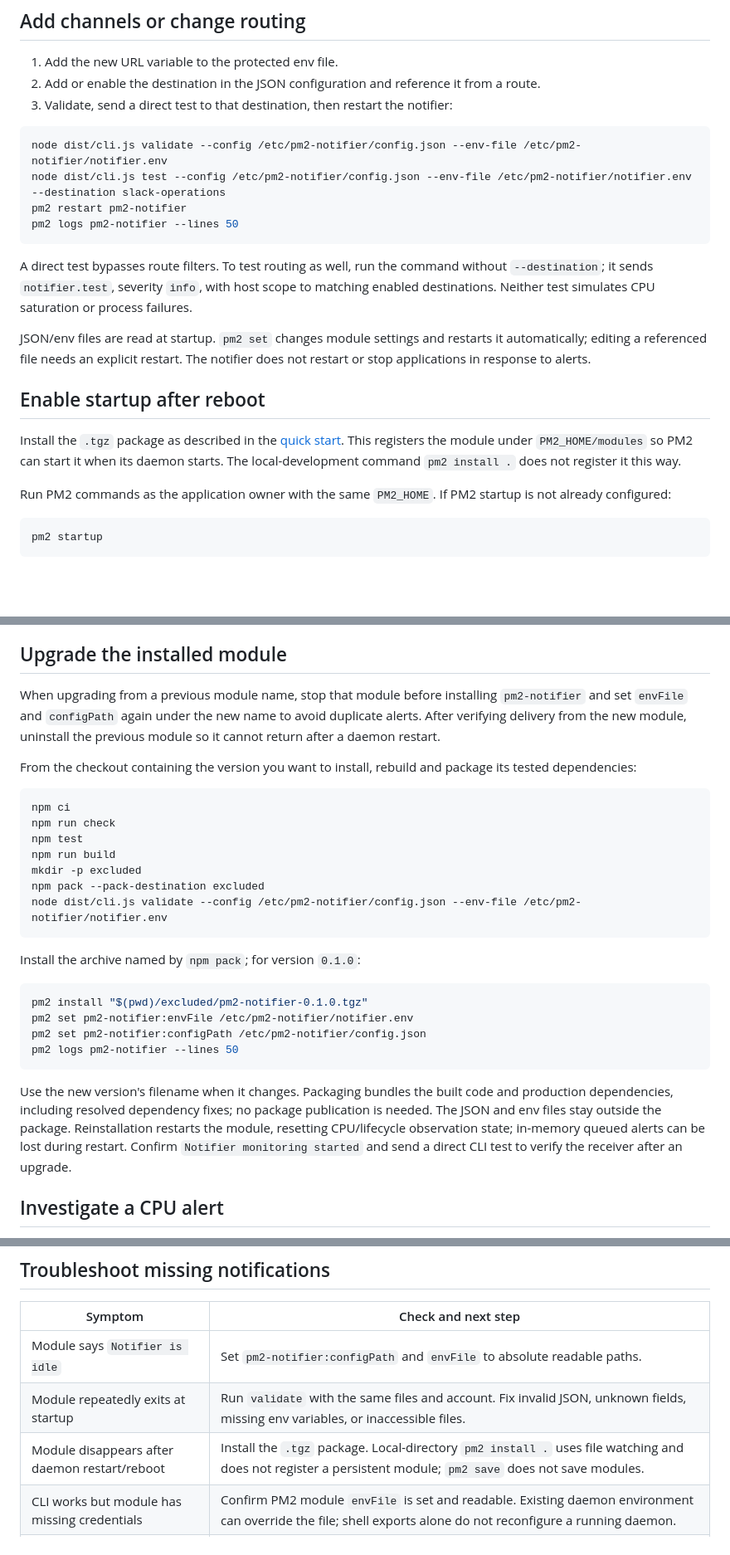
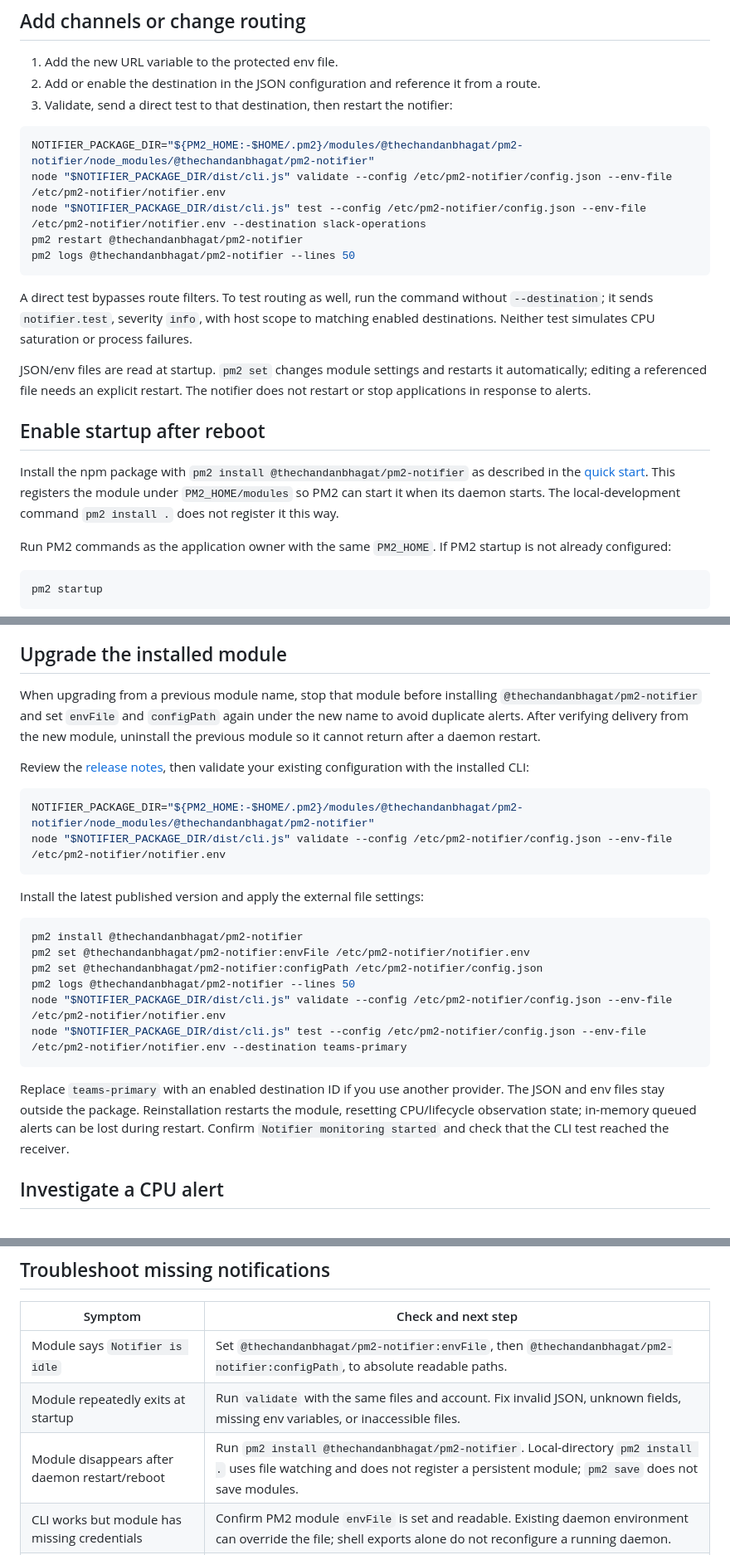
Before and after one commit to thechandanbhagat/pm2-notifier, a Markdown page: docs/operations.md, 3 parts joined by grey strips. Shown at 83% size. GitHub-like rendering; blank space fills up the shorter version.

````diff
--- a/docs/operations.md
+++ b/docs/operations.md
@@ -58,10 +58,11 @@ The receiver must accept JSON POST requests. Custom request signatures, automati
 3. Validate, send a direct test to that destination, then restart the notifier:
 
 ```bash
-node dist/cli.js validate --config /etc/pm2-notifier/config.json --env-file /etc/pm2-notifier/notifier.env
-node dist/cli.js test --config /etc/pm2-notifier/config.json --env-file /etc/pm2-notifier/notifier.env --destination slack-operations
-pm2 restart pm2-notifier
-pm2 logs pm2-notifier --lines 50
+NOTIFIER_PACKAGE_DIR="${PM2_HOME:-$HOME/.pm2}/modules/@thechandanbhagat/pm2-notifier/node_modules/@thechandanbhagat/pm2-notifier"
+node "$NOTIFIER_PACKAGE_DIR/dist/cli.js" validate --config /etc/pm2-notifier/config.json --env-file /etc/pm2-notifier/notifier.env
+node "$NOTIFIER_PACKAGE_DIR/dist/cli.js" test --config /etc/pm2-notifier/config.json --env-file /etc/pm2-notifier/notifier.env --destination slack-operations
+pm2 restart @thechandanbhagat/pm2-notifier
+pm2 logs @thechandanbhagat/pm2-notifier --lines 50
 ```
 
 A direct test bypasses route filters. To test routing as well, run the command without `--destination`; it sends `notifier.test`, severity `info`, with host scope to matching enabled destinations. Neither test simulates CPU saturation or process failures.
@@ -70,7 +71,7 @@ JSON/env files are read at startup. `pm2 set` changes module settings and restar
 
 ## Enable startup after reboot
 
-Install the `.tgz` package as described in the [quick start](../README.md#quick-start). This registers the module under `PM2_HOME/modules` so PM2 can start it when its daemon starts. The local-development command `pm2 install .` does not register it this way.
+Install the npm package with `pm2 install @thechandanbhagat/pm2-notifier` as described in the [quick start](../README.md#quick-start). This registers the module under `PM2_HOME/modules` so PM2 can start it when its daemon starts. The local-development command `pm2 install .` does not register it this way.
 
 Run PM2 commands as the application owner with the same `PM2_HOME`. If PM2 startup is not already configured:
 
@@ -88,30 +89,27 @@ pm2 save
 
 ## Upgrade the installed module
 
-When upgrading from a previous module name, stop that module before installing `pm2-notifier` and set `envFile` and `configPath` again under the new name to avoid duplicate alerts. After verifying delivery from the new module, uninstall the previous module so it cannot return after a daemon restart.
+When upgrading from a previous module name, stop that module before installing `@thechandanbhagat/pm2-notifier` and set `envFile` and `configPath` again under the new name to avoid duplicate alerts. After verifying delivery from the new module, uninstall the previous module so it cannot return after a daemon restart.
 
-From the checkout containing the version you want to install, rebuild and package its tested dependencies:
+Review the [release notes](https://github.com/thechandanbhagat/pm2-notifier/releases), then validate your existing configuration with the installed CLI:
 
 ```bash
-npm ci
-npm run check
-npm test
-npm run build
-mkdir -p excluded
-npm pack --pack-destination excluded
-node dist/cli.js validate --config /etc/pm2-notifier/config.json --env-file /etc/pm2-notifier/notifier.env
+NOTIFIER_PACKAGE_DIR="${PM2_HOME:-$HOME/.pm2}/modules/@thechandanbhagat/pm2-notifier/node_modules/@thechandanbhagat/pm2-notifier"
+node "$NOTIFIER_PACKAGE_DIR/dist/cli.js" validate --config /etc/pm2-notifier/config.json --env-file /etc/pm2-notifier/notifier.env
 ```
 
-Install the archive named by `npm pack`; for version `0.1.0`:
+Install the latest published version and apply the external file settings:
 
 ```bash
-pm2 install "$(pwd)/excluded/pm2-notifier-0.1.0.tgz"
-pm2 set pm2-notifier:envFile /etc/pm2-notifier/notifier.env
-pm2 set pm2-notifier:configPath /etc/pm2-notifier/config.json
-pm2 logs pm2-notifier --lines 50
+pm2 install @thechandanbhagat/pm2-notifier
+pm2 set @thechandanbhagat/pm2-notifier:envFile /etc/pm2-notifier/notifier.env
+pm2 set @thechandanbhagat/pm2-notifier:configPath /etc/pm2-notifier/config.json
+pm2 logs @thechandanbhagat/pm2-notifier --lines 50
+node "$NOTIFIER_PACKAGE_DIR/dist/cli.js" validate --config /etc/pm2-notifier/config.json --env-file /etc/pm2-notifier/notifier.env
+node "$NOTIFIER_PACKAGE_DIR/dist/cli.js" test --config /etc/pm2-notifier/config.json --env-file /etc/pm2-notifier/notifier.env --destination teams-primary
 ```
 
-Use the new version's filename when it changes. Packaging bundles the built code and production dependencies, including resolved dependency fixes; no package publication is needed. The JSON and env files stay outside the package. Reinstallation restarts the module, resetting CPU/lifecycle observation state; in-memory queued alerts can be lost during restart. Confirm `Notifier monitoring started` and send a direct CLI test to verify the receiver after an upgrade.
+Replace `teams-primary` with an enabled destination ID if you use another provider. The JSON and env files stay outside the package. Reinstallation restarts the module, resetting CPU/lifecycle observation state; in-memory queued alerts can be lost during restart. Confirm `Notifier monitoring started` and check that the CLI test reached the receiver.
 
 ## Investigate a CPU alert
 
@@ -136,9 +134,9 @@ The settlement window combines a stop followed promptly by a return online into
 
 | Symptom | Check and next step |
 | --- | --- |
-| Module says `Notifier is idle` | Set `pm2-notifier:configPath` and `envFile` to absolute readable paths. |
+| Module says `Notifier is idle` | Set `@thechandanbhagat/pm2-notifier:envFile`, then `@thechandanbhagat/pm2-notifier:configPath`, to absolute readable paths. |
 | Module repeatedly exits at startup | Run `validate` with the same files and account. Fix invalid JSON, unknown fields, missing env variables, or inaccessible files. |
-| Module disappears after daemon restart/reboot | Install the `.tgz` package. Local-directory `pm2 install .` uses file watching and does not register a persistent module; `pm2 save` does not save modules. |
+| Module disappears after daemon restart/reboot | Run `pm2 install @thechandanbhagat/pm2-notifier`. Local-directory `pm2 install .` uses file watching and does not register a persistent module; `pm2 save` does not save modules. |
 | CLI works but module has missing credentials | Confirm PM2 module `envFile` is set and readable. Existing daemon environment can override the file; shell exports alone do not reconfigure a running daemon. |
 | Monitoring starts but an application is absent | Check the PM2 OS account and `PM2_HOME`; inspect global include/exclude patterns. PM2 modules are excluded by default. |
 | `Alert generated` appears but no delivery happens | Check event, severity, process filters, scope, enabled destinations, and route IDs. An unmatched alert is not sent. |
````
Also changed, not shown: other parts of docs/operations.md (+1 -1 lines), README.md (+24 -20 lines), docs/configuration.md (+18 -5 lines).
